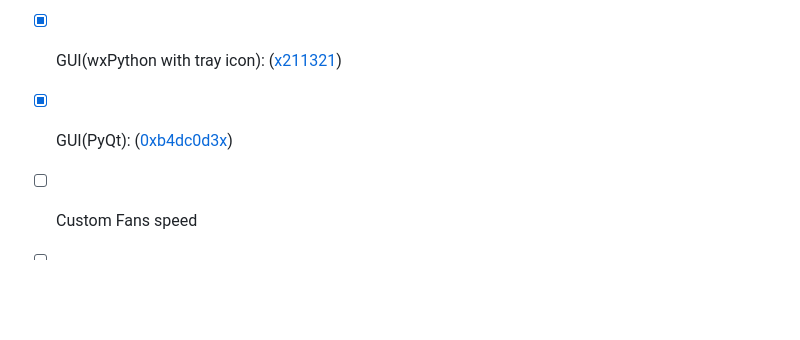
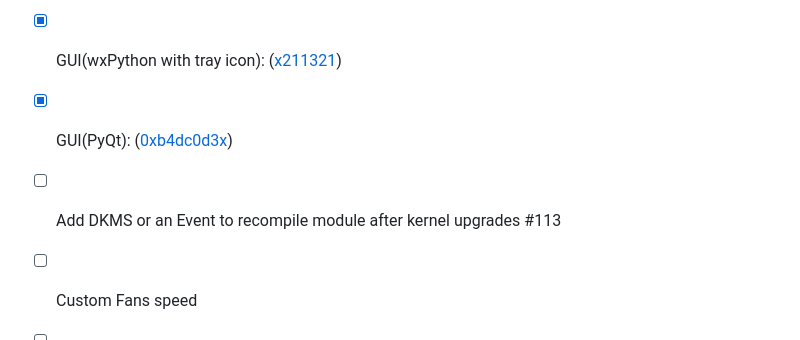
Before and after one commit to JafarAkhondali/acer-predator-turbo-and-rgb-keyboard-linux-module, a Markdown page: README.md, the part around the change. Rendered like a GitHub page; blank space fills up the shorter version.

```diff
--- a/README.md
+++ b/README.md
@@ -273,6 +273,7 @@ If this worked or didn't worked for you, kindly make a new issue, and attach the
 - [x] GUI(Electron): ([Zehra](https://github.com/zehratullayl/Linux-Predator-GUI))
 - [x] GUI(wxPython with tray icon): ([x211321](https://github.com/x211321/RGB-Config-Acer-gkbbl-0))
 - [x] GUI(PyQt): ([0xb4dc0d3x](https://github.com/0xb4dc0d3x/Acer-RGB-Keyboard-Linux-Module-GUI))
+- [ ] Add DKMS or an Event to recompile module after kernel upgrades #113
 - [ ] Custom Fans speed
 - [ ] Implement RGB Dynamic effects (per key RGB)
 - [ ] Implement RGB Static coloring (per key RGB)
```
